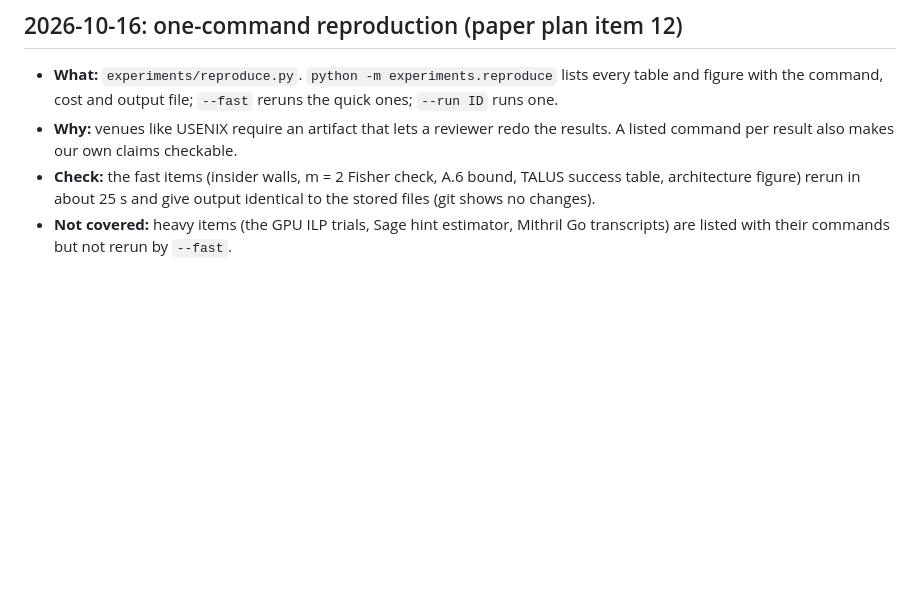
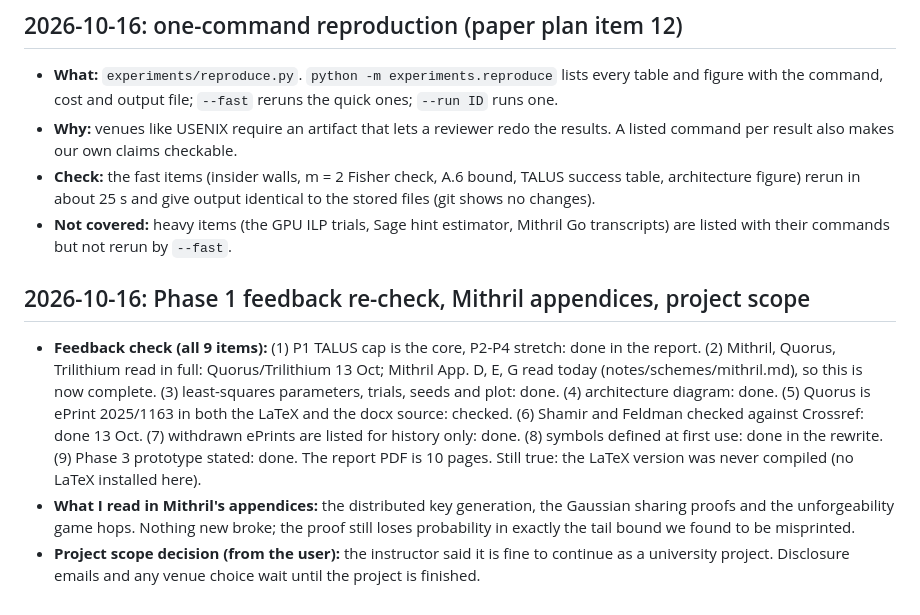
Before and after one commit to f20230198-art/ML-DSA, a Markdown page: docs/LEARN.md, the part around the change. GitHub-like rendering; blank space fills up the shorter version.

```diff
--- a/docs/LEARN.md
+++ b/docs/LEARN.md
@@ -616,3 +616,9 @@ Newest entries at the bottom. Format: **date, what, how, why.**
 - **Why:** venues like USENIX require an artifact that lets a reviewer redo the results. A listed command per result also makes our own claims checkable.
 - **Check:** the fast items (insider walls, m = 2 Fisher check, A.6 bound, TALUS success table, architecture figure) rerun in about 25 s and give output identical to the stored files (git shows no changes).
 - **Not covered:** heavy items (the GPU ILP trials, Sage hint estimator, Mithril Go transcripts) are listed with their commands but not rerun by `--fast`.
+
+## 2026-10-16: Phase 1 feedback re-check, Mithril appendices, project scope
+
+- **Feedback check (all 9 items):** (1) P1 TALUS cap is the core, P2-P4 stretch: done in the report. (2) Mithril, Quorus, Trilithium read in full: Quorus/Trilithium 13 Oct; Mithril App. D, E, G read today (notes/schemes/mithril.md), so this is now complete. (3) least-squares parameters, trials, seeds and plot: done. (4) architecture diagram: done. (5) Quorus is ePrint 2025/1163 in both the LaTeX and the docx source: checked. (6) Shamir and Feldman checked against Crossref: done 13 Oct. (7) withdrawn ePrints are listed for history only: done. (8) symbols defined at first use: done in the rewrite. (9) Phase 3 prototype stated: done. The report PDF is 10 pages. Still true: the LaTeX version was never compiled (no LaTeX installed here).
+- **What I read in Mithril's appendices:** the distributed key generation, the Gaussian sharing proofs and the unforgeability game hops. Nothing new broke; the proof still loses probability in exactly the tail bound we found to be misprinted.
+- **Project scope decision (from the user):** the instructor said it is fine to continue as a university project. Disclosure emails and any venue choice wait until the project is finished.
```
Also changed, not shown: docs/ROADMAP.md (+4 -4 lines), notes/schemes/mithril.md (+7 -0 lines).
